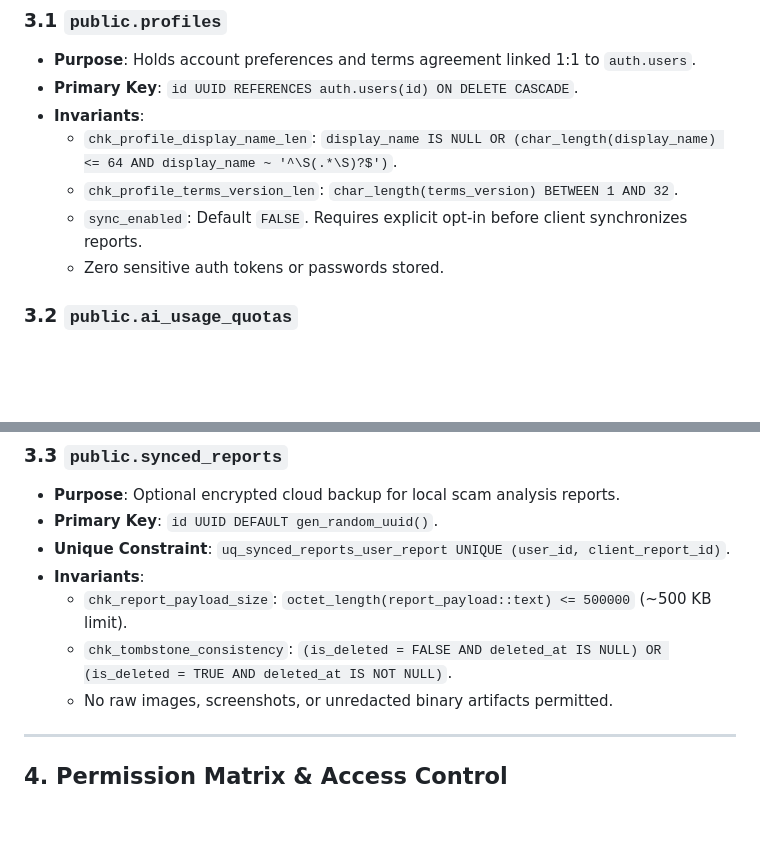
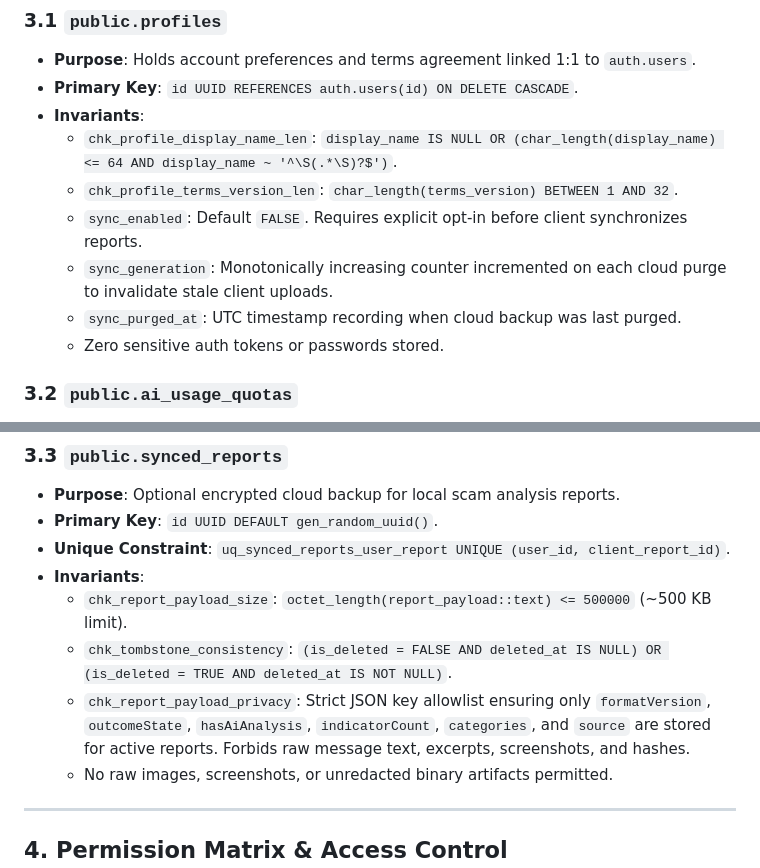
Before and after one commit to muhammadtaimoorajmal/trustcue-mobile, a Markdown page: database/docs/ARCHITECTURE.md, 2 parts joined by grey strips. Drawn GitHub-style; blank space fills up the shorter version.

```diff
--- a/database/docs/ARCHITECTURE.md
+++ b/database/docs/ARCHITECTURE.md
@@ -76,6 +76,8 @@ erDiagram
   - `chk_profile_display_name_len`: `display_name IS NULL OR (char_length(display_name) <= 64 AND display_name ~ '^\S(.*\S)?$')`.
   - `chk_profile_terms_version_len`: `char_length(terms_version) BETWEEN 1 AND 32`.
   - `sync_enabled`: Default `FALSE`. Requires explicit opt-in before client synchronizes reports.
+  - `sync_generation`: Monotonically increasing counter incremented on each cloud purge to invalidate stale client uploads.
+  - `sync_purged_at`: UTC timestamp recording when cloud backup was last purged.
   - Zero sensitive auth tokens or passwords stored.
 
 ### 3.2 `public.ai_usage_quotas`
@@ -94,6 +96,7 @@ erDiagram
 - **Invariants**:
   - `chk_report_payload_size`: `octet_length(report_payload::text) <= 500000` (~500 KB limit).
   - `chk_tombstone_consistency`: `(is_deleted = FALSE AND deleted_at IS NULL) OR (is_deleted = TRUE AND deleted_at IS NOT NULL)`.
+  - `chk_report_payload_privacy`: Strict JSON key allowlist ensuring only `formatVersion`, `outcomeState`, `hasAiAnalysis`, `indicatorCount`, `categories`, and `source` are stored for active reports. Forbids raw message text, excerpts, screenshots, and hashes.
   - No raw images, screenshots, or unredacted binary artifacts permitted.
 
 ---
```
Also changed, not shown: README.md (+6 -2 lines), database/docs/SETUP_AND_MIGRATION_GUIDE.md (+5 -0 lines).
